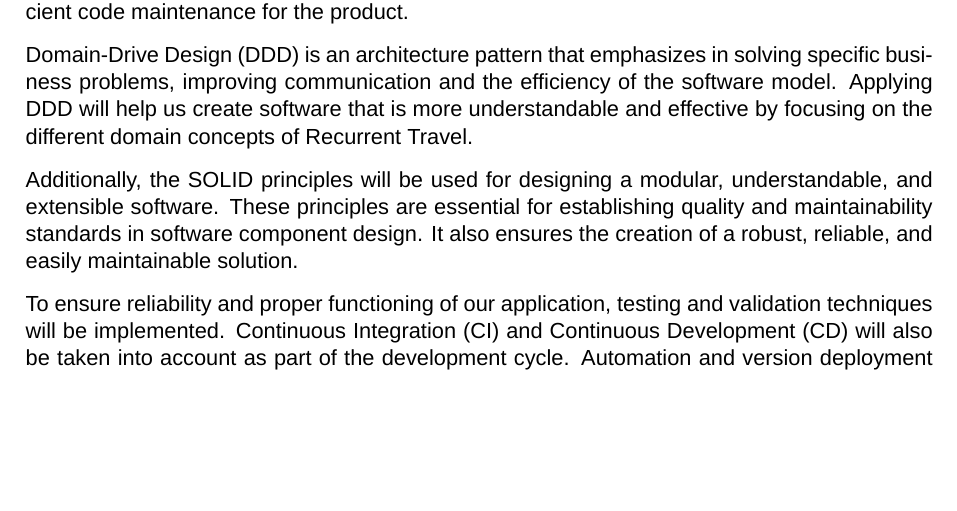
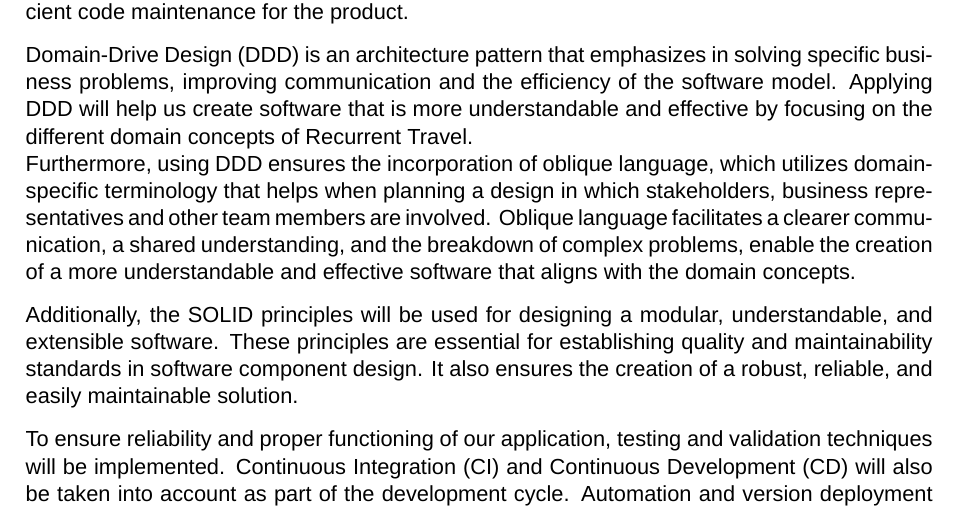
Before and after one commit to mikededo/tfm-docs, a LaTeX thesis (memory.tex, which reads chapters/introduction.tex): part of page 11 of 84, cut so that both start at the same text, the shorter picture padded with empty space. Compiled offline with XeLaTeX; a missing font is replaced by an installed copy or a similar font.

Commit message:
feat: improved 1.4 point

```diff
--- a/chapters/introduction.tex
+++ b/chapters/introduction.tex
@@ -106,6 +106,13 @@ specific business problems, improving communication and the efficiency of the
 software model. Applying DDD will help us create software that is more
 understandable and effective by focusing on the different domain concepts of
 Recurrent Travel.
+\\
+Furthermore, using DDD ensures the incorporation of oblique language, which
+utilizes domain-specific terminology that helps when planning a design in which
+stakeholders, business representatives and other team members are involved.
+Oblique language facilitates a clearer communication, a shared understanding,
+and the breakdown of complex problems, enable the creation of a more
+understandable and effective software that aligns with the domain concepts.
 \\[8pt]
 Additionally, the SOLID principles will be used for designing a modular,
 understandable, and extensible software. These principles are essential for
```
